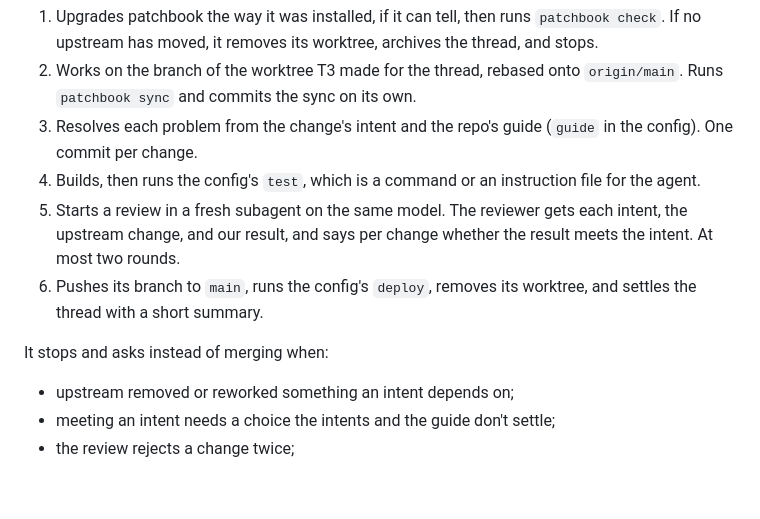
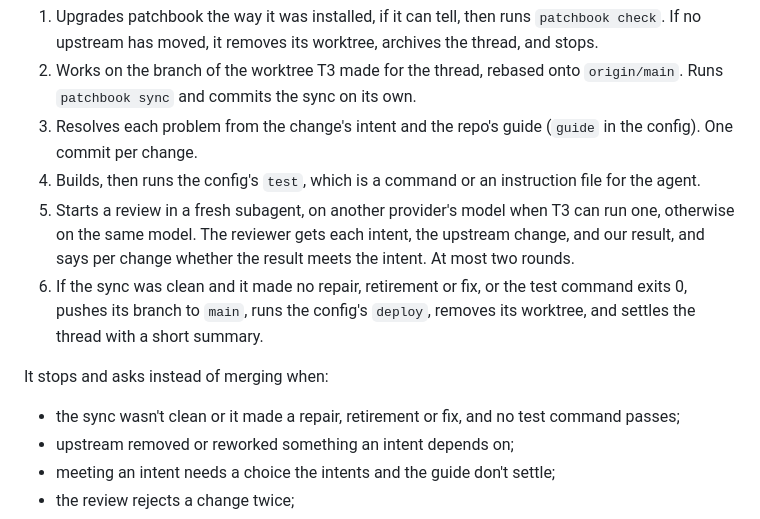
Before and after one commit to willgosnold/patchbook, a Markdown page: DESIGN.md, the part around the change. GitHub-like rendering; blank space fills up the shorter version.

```diff
--- a/DESIGN.md
+++ b/DESIGN.md
@@ -172,11 +172,12 @@ This repo ships a `patchbook-update` skill, built into the `patchbook` binary. `
 2. Works on the branch of the worktree T3 made for the thread, rebased onto `origin/main`. Runs `patchbook sync` and commits the sync on its own.
 3. Resolves each problem from the change's intent and the repo's guide (`guide` in the config). One commit per change.
 4. Builds, then runs the config's `test`, which is a command or an instruction file for the agent.
-5. Starts a review in a fresh subagent on the same model. The reviewer gets each intent, the upstream change, and our result, and says per change whether the result meets the intent. At most two rounds.
-6. Pushes its branch to `main`, runs the config's `deploy`, removes its worktree, and settles the thread with a short summary.
+5. Starts a review in a fresh subagent, on another provider's model when T3 can run one, otherwise on the same model. The reviewer gets each intent, the upstream change, and our result, and says per change whether the result meets the intent. At most two rounds.
+6. If the sync was clean and it made no repair, retirement or fix, or the test command exits 0, pushes its branch to `main`, runs the config's `deploy`, removes its worktree, and settles the thread with a short summary.
 
 It stops and asks instead of merging when:
 
+- the sync wasn't clean or it made a repair, retirement or fix, and no test command passes;
 - upstream removed or reworked something an intent depends on;
 - meeting an intent needs a choice the intents and the guide don't settle;
 - the review rejects a change twice;
```
Also changed, not shown: README.md (+1 -1 lines).
